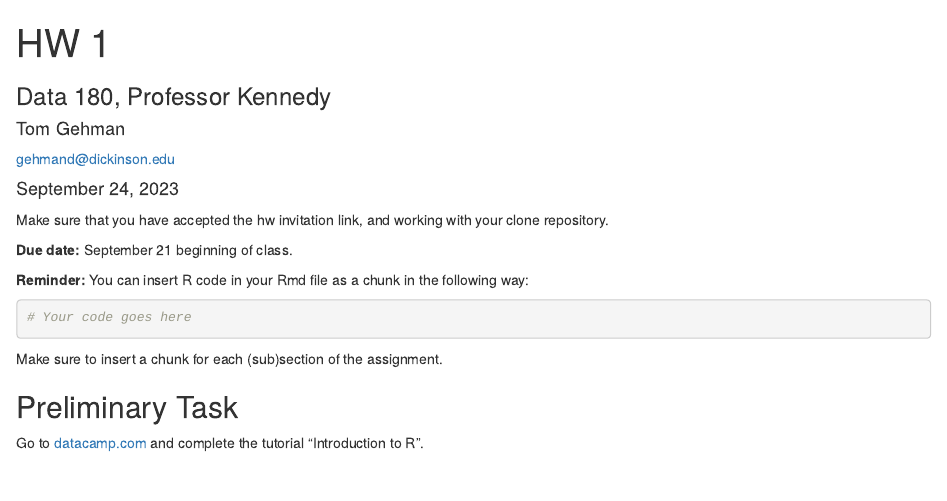
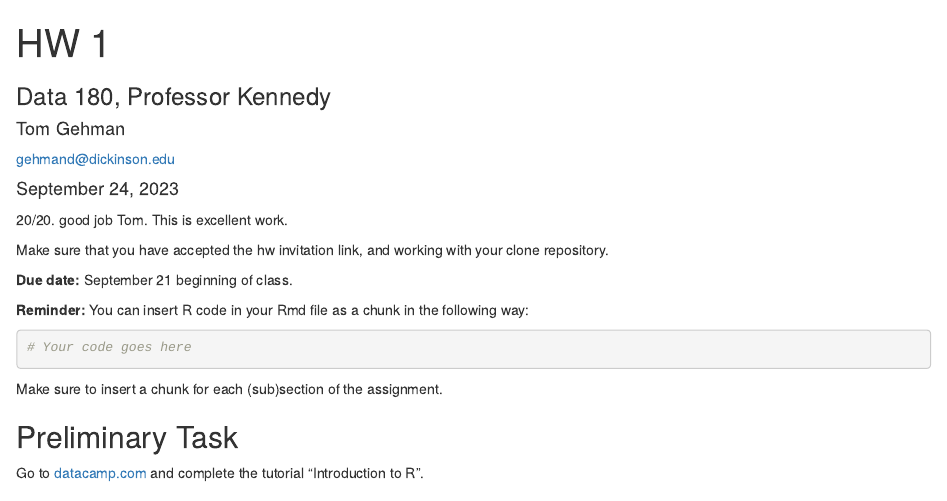
Before and after one commit to dTomGehman/DATA180, an R Markdown document (hw1/hw1.Rmd): the page in a window 1100 px wide, from its top. Rendered offline with R 4.5, knitr and Pandoc, with nearby package versions.

Commit message:
graded HW. Please merge the pull request

```diff
--- a/hw1/hw1.Rmd
+++ b/hw1/hw1.Rmd
@@ -8,6 +8,9 @@ date: '`r format(Sys.Date(), "%B %d, %Y")`'
 output:
   html_document
 ---
+
+20/20.  good job Tom. This is excellent work.
+
 Make sure that you have accepted the hw invitation link, and working with your clone repository.
 
 **Due date:** September 21 beginning of class.
```
